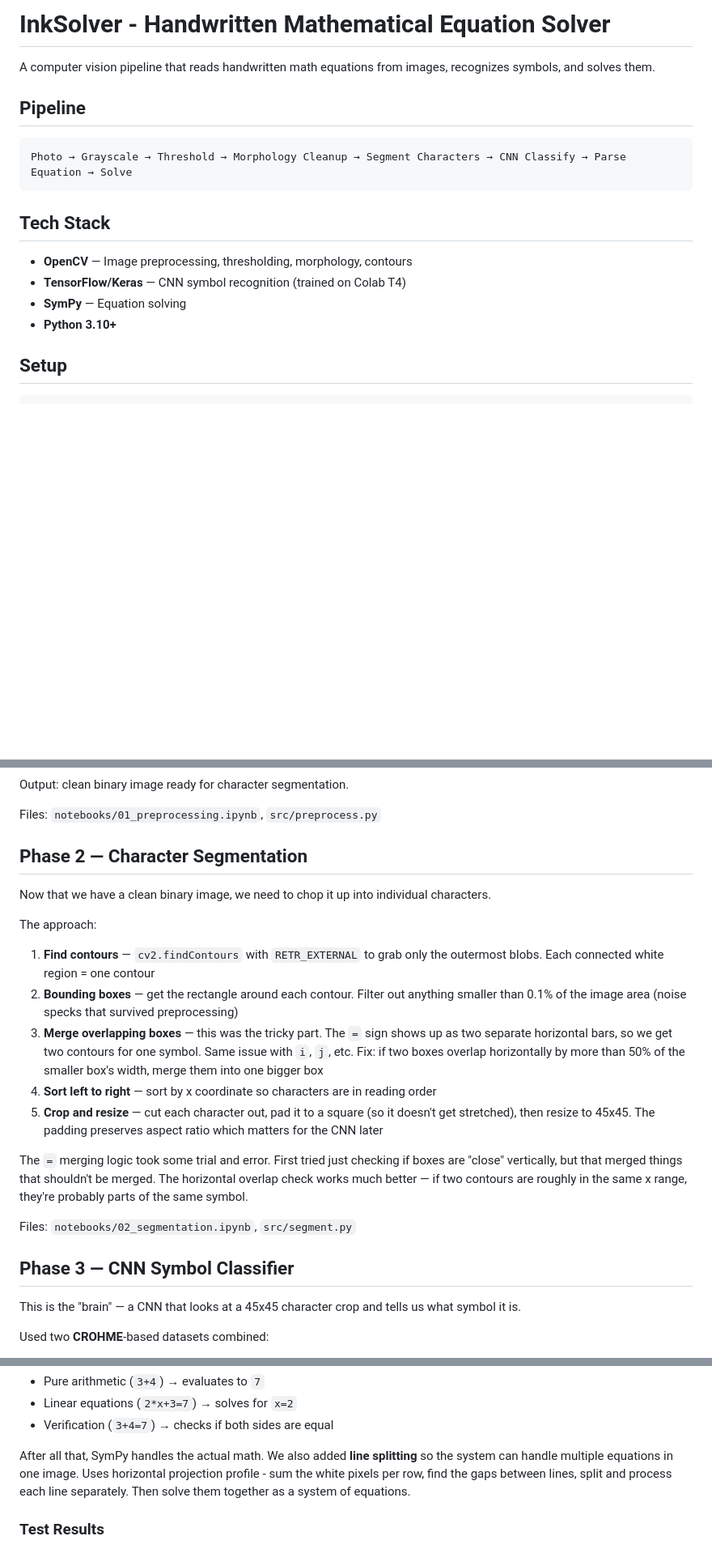
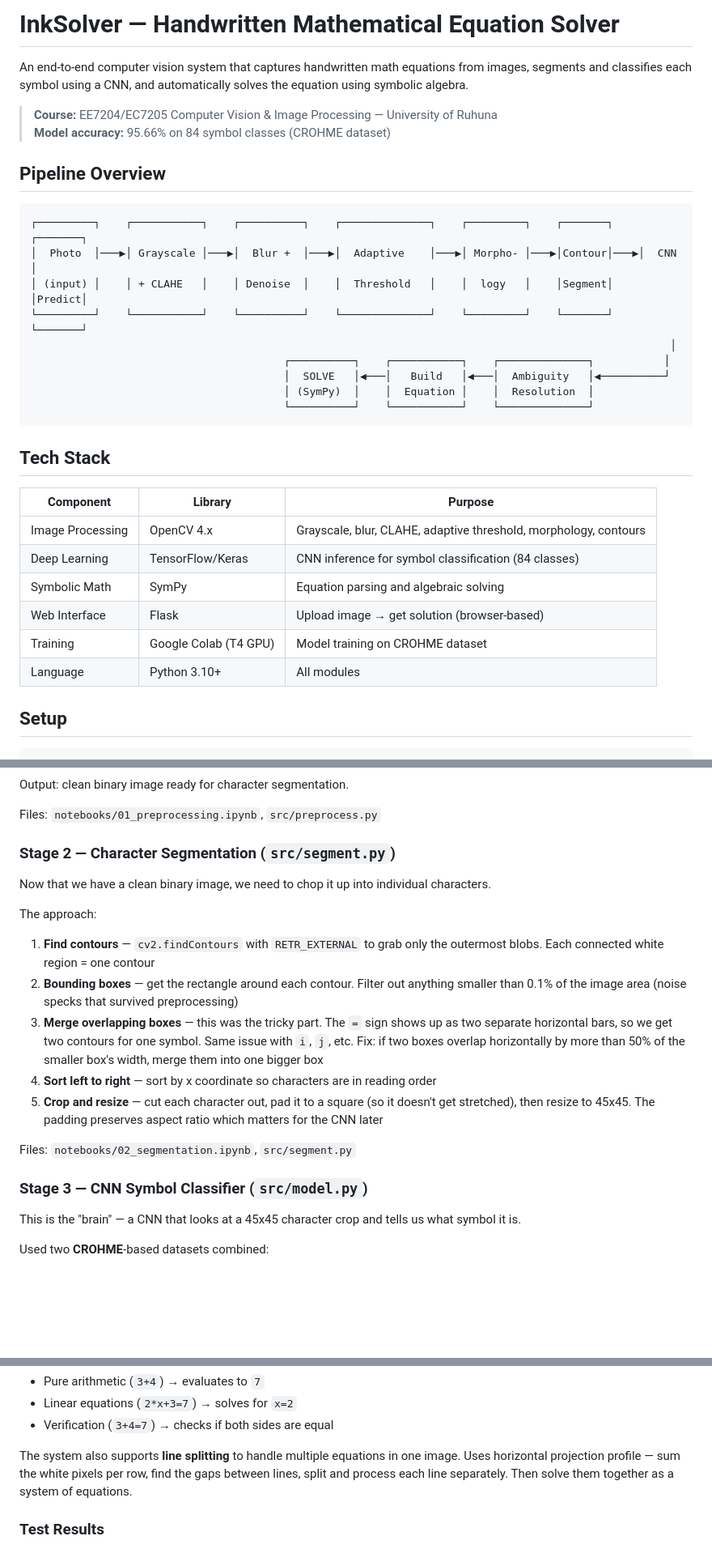
Before and after one commit to PiyumalKK/Inksolver, a Markdown page: README.md, 3 parts joined by grey strips. Shown at 81% size. Rendered like a GitHub page; blank space fills up the shorter version.

````diff
--- a/README.md
+++ b/README.md
@@ -1,18 +1,34 @@
-# InkSolver - Handwritten Mathematical Equation Solver
+# InkSolver — Handwritten Mathematical Equation Solver
 
-A computer vision pipeline that reads handwritten math equations from images, recognizes symbols, and solves them.
+An end-to-end computer vision system that captures handwritten math equations from images, segments and classifies each symbol using a CNN, and automatically solves the equation using symbolic algebra.
 
-## Pipeline
+> **Course:** EE7204/EC7205 Computer Vision & Image Processing — University of Ruhuna
+> **Model accuracy:** 95.66% on 84 symbol classes (CROHME dataset)
+
+## Pipeline Overview
 
 ```
-Photo → Grayscale → Threshold → Morphology Cleanup → Segment Characters → CNN Classify → Parse Equation → Solve
+┌─────────┐    ┌───────────┐    ┌──────────┐    ┌──────────────┐    ┌─────────┐    ┌───────┐    ┌───────┐
+│  Photo  │───▶│ Grayscale │───▶│  Blur +  │───▶│  Adaptive    │───▶│ Morpho- │───▶│Contour│───▶│  CNN  │
+│ (input) │    │ + CLAHE   │    │ Denoise  │    │  Threshold   │    │  logy   │    │Segment│    │Predict│
+└─────────┘    └───────────┘    └──────────┘    └──────────────┘    └─────────┘    └───────┘    └───────┘
+                                                                                                     │
+                                        ┌──────────┐    ┌───────────┐    ┌──────────────┐           │
+                                        │  SOLVE   │◀───│   Build   │◀───│  Ambiguity   │◀──────────┘
+                                        │ (SymPy)  │    │  Equation │    │  Resolution  │
+                                        └──────────┘    └───────────┘    └──────────────┘
 ```
 
 ## Tech Stack
-- **OpenCV** — Image preprocessing, thresholding, morphology, contours
-- **TensorFlow/Keras** — CNN symbol recognition (trained on Colab T4)
-- **SymPy** — Equation solving
-- **Python 3.10+**
+
+| Component | Library | Purpose |
+|-----------|---------|---------|
+| Image Processing | OpenCV 4.x | Grayscale, blur, CLAHE, adaptive threshold, morphology, contours |
+| Deep Learning | TensorFlow/Keras | CNN inference for symbol classification (84 classes) |
+| Symbolic Math | SymPy | Equation parsing and algebraic solving |
+| Web Interface | Flask | Upload image → get solution (browser-based) |
+| Training | Google Colab (T4 GPU) | Model training on CROHME dataset |
+| Language | Python 3.10+ | All modules |
 
 ## Setup
 
@@ -143,7 +174,7 @@ Output: clean binary image ready for character segmentation.
 
 Files: `notebooks/01_preprocessing.ipynb`, `src/preprocess.py`
 
-## Phase 2 — Character Segmentation
+### Stage 2 — Character Segmentation (`src/segment.py`)
 
 Now that we have a clean binary image, we need to chop it up into individual characters.
 
@@ -154,11 +185,9 @@ The approach:
 4. **Sort left to right** — sort by x coordinate so characters are in reading order
 5. **Crop and resize** — cut each character out, pad it to a square (so it doesn't get stretched), then resize to 45x45. The padding preserves aspect ratio which matters for the CNN later
 
-The `=` merging logic took some trial and error. First tried just checking if boxes are "close" vertically, but that merged things that shouldn't be merged. The horizontal overlap check works much better — if two contours are roughly in the same x range, they're probably parts of the same symbol.
-
 Files: `notebooks/02_segmentation.ipynb`, `src/segment.py`
 
-## Phase 3 — CNN Symbol Classifier
+### Stage 3 — CNN Symbol Classifier (`src/model.py`)
 
 This is the "brain" — a CNN that looks at a 45x45 character crop and tells us what symbol it is.
 
@@ -209,7 +238,7 @@ After all the preprocessing, the equation string goes to **SymPy** which handles
 - Linear equations (`2*x+3=7`) → solves for `x=2`
 - Verification (`3+4=7`) → checks if both sides are equal
 
-After all that, SymPy handles the actual math. We also added **line splitting** so the system can handle multiple equations in one image. Uses horizontal projection profile - sum the white pixels per row, find the gaps between lines, split and process each line separately. Then solve them together as a system of equations.
+The system also supports **line splitting** to handle multiple equations in one image. Uses horizontal projection profile — sum the white pixels per row, find the gaps between lines, split and process each line separately. Then solve them together as a system of equations.
 
 ### Test Results
 
````
Also changed, not shown: other parts of README.md (+38 -34 lines).
